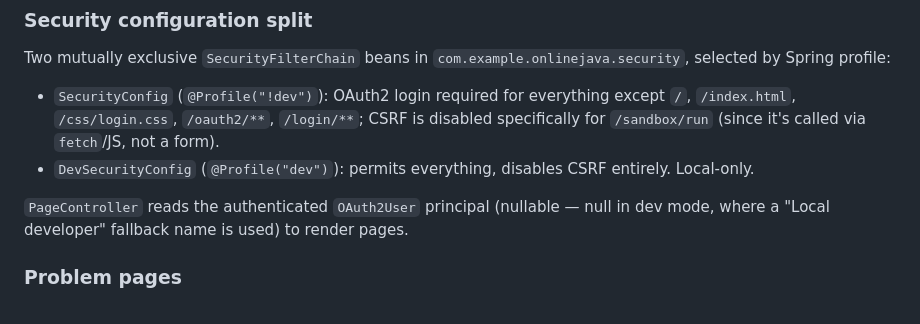
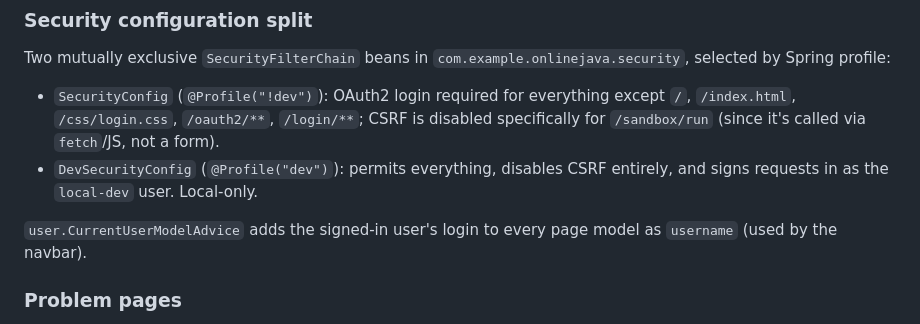
Before and after one commit to RuslanLomaka/OnlineJavaSandbox, a Markdown page: CLAUDE.md, the part around the change. Rendered like a GitHub page.

Commit message:
Fix stale security notes in CLAUDE.md
Co-Authored-By: Claude Opus 5.5 <noreply@anthropic.com>

```diff
--- a/CLAUDE.md
+++ b/CLAUDE.md
@@ -50,9 +50,9 @@ The listener returns the result, which Spring routes back through RabbitMQ to th
 Two mutually exclusive `SecurityFilterChain` beans in `com.example.onlinejava.security`, selected by Spring profile:
 
 - `SecurityConfig` (`@Profile("!dev")`): OAuth2 login required for everything except `/`, `/index.html`, `/css/login.css`, `/oauth2/**`, `/login/**`; CSRF is disabled specifically for `/sandbox/run` (since it's called via `fetch`/JS, not a form).
-- `DevSecurityConfig` (`@Profile("dev")`): permits everything, disables CSRF entirely. Local-only.
+- `DevSecurityConfig` (`@Profile("dev")`): permits everything, disables CSRF entirely, and signs requests in as the `local-dev` user. Local-only.
 
-`PageController` reads the authenticated `OAuth2User` principal (nullable — null in dev mode, where a "Local developer" fallback name is used) to render pages.
+`user.CurrentUserModelAdvice` adds the signed-in user's login to every page model as `username` (used by the navbar).
 
 ### Problem pages
 
```
